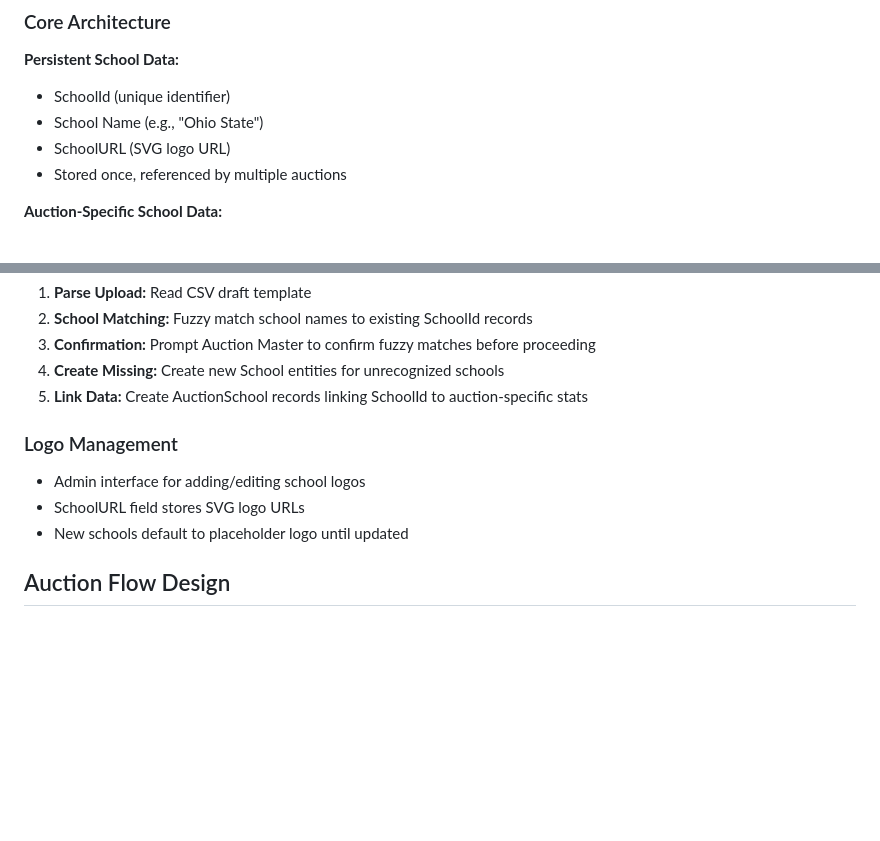
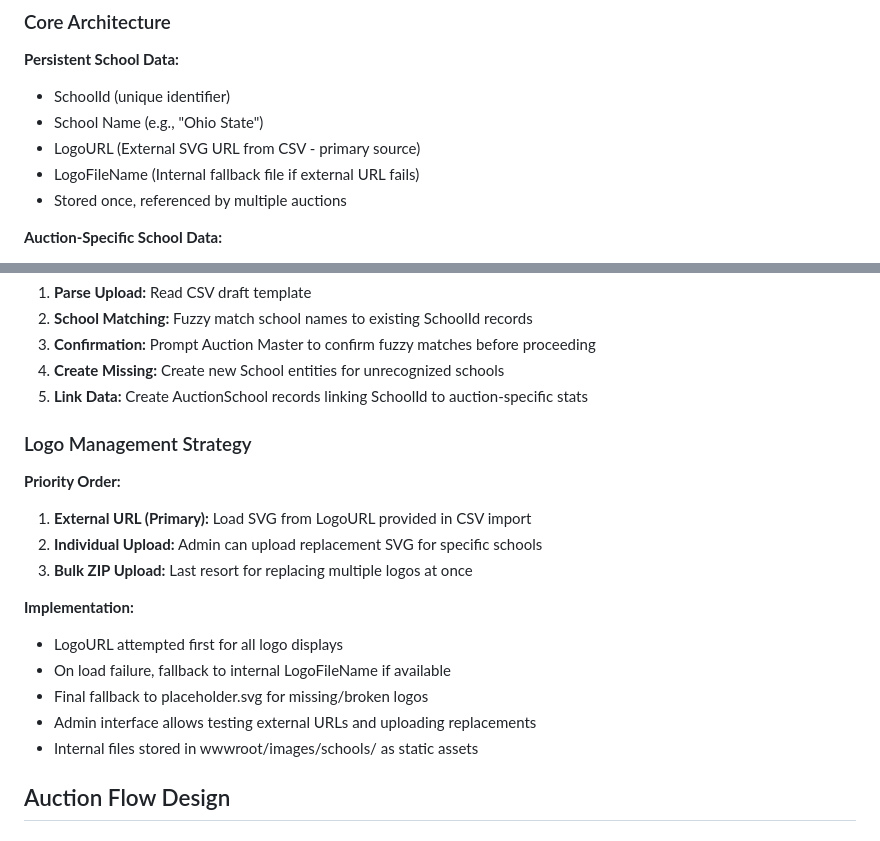
Before and after one commit to zo0o0ot/cl-leagify-fantasy-auction, a Markdown page: PRODUCT-DESIGN.md, 2 parts joined by grey strips. Drawn GitHub-style; blank space fills up the shorter version.

Commit message:
Update plan for school logo management

```diff
--- a/PRODUCT-DESIGN.md
+++ b/PRODUCT-DESIGN.md
@@ -60,7 +60,8 @@ A real-time auction draft web application for fantasy sports, specifically desig
 **Persistent School Data:**
 - SchoolId (unique identifier)
 - School Name (e.g., "Ohio State")
-- SchoolURL (SVG logo URL)
+- LogoURL (External SVG URL from CSV - primary source)
+- LogoFileName (Internal fallback file if external URL fails)
 - Stored once, referenced by multiple auctions
 
 **Auction-Specific School Data:**
@@ -75,10 +76,18 @@ A real-time auction draft web application for fantasy sports, specifically desig
 4. **Create Missing:** Create new School entities for unrecognized schools
 5. **Link Data:** Create AuctionSchool records linking SchoolId to auction-specific stats
 
-### Logo Management
-- Admin interface for adding/editing school logos
-- SchoolURL field stores SVG logo URLs
-- New schools default to placeholder logo until updated
+### Logo Management Strategy
+**Priority Order:**
+1. **External URL (Primary):** Load SVG from LogoURL provided in CSV import
+2. **Individual Upload:** Admin can upload replacement SVG for specific schools
+3. **Bulk ZIP Upload:** Last resort for replacing multiple logos at once
+
+**Implementation:**
+- LogoURL attempted first for all logo displays
+- On load failure, fallback to internal LogoFileName if available
+- Final fallback to placeholder.svg for missing/broken logos
+- Admin interface allows testing external URLs and uploading replacements
+- Internal files stored in wwwroot/images/schools/ as static assets
 
 ## Auction Flow Design
 
```
Also changed, not shown: DATABASE-ERD.md (+2 -1 lines), DEVELOPMENT-TASKS.md (+6 -6 lines).
